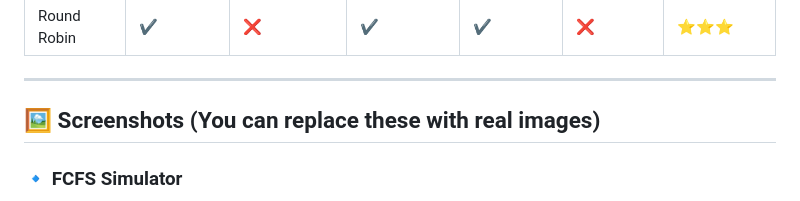
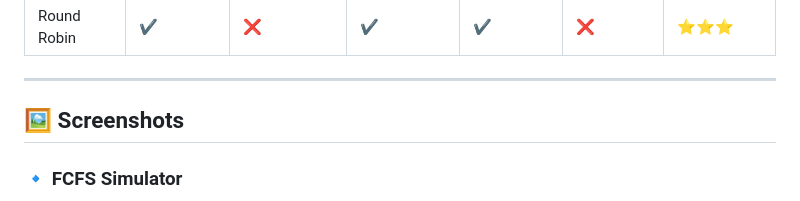
Before and after one commit to BeeCoder-Git/OS_CPU_Scheduling_Simulator, a Markdown page: README.md, the part around the change. Rendered like a GitHub page.

```diff
--- a/README.md
+++ b/README.md
@@ -45,7 +45,7 @@ It helps students and educators **visualize process execution**, understand sche
 | Round Robin     | ✔          | ❌              | ✔                    | ✔            | ❌                | ⭐⭐⭐              |
 ---
 
-## 🖼️ Screenshots (You can replace these with real images)
+## 🖼️ Screenshots
 
 ### 🔹 FCFS Simulator
 ![FCFS Screenshot](./assets/screenshots/FCFS_IMG.png)
```
